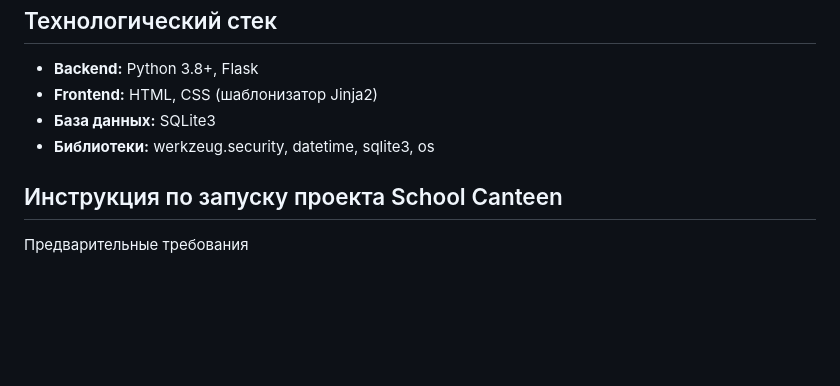
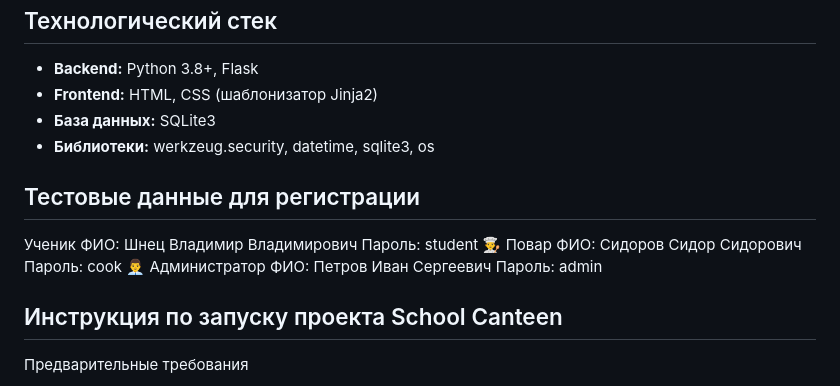
Before and after one commit to Fluffenn/PredProfCanteen, a Markdown page: README.md, the part around the change. Drawn GitHub-style; blank space fills up the shorter version.

```diff
--- a/README.md
+++ b/README.md
@@ -31,6 +31,16 @@
 *   **База данных:** SQLite3
 *   **Библиотеки:** werkzeug.security, datetime, sqlite3, os
 
+## Тестовые данные для регистрации
+Ученик
+ФИО: Шнец Владимир Владимирович
+Пароль: student
+👨‍🍳 Повар
+ФИО: Сидоров Сидор Сидорович
+Пароль: cook
+👨‍💼 Администратор
+ФИО: Петров Иван Сергеевич
+Пароль: admin
 ## Инструкция по запуску проекта School Canteen
 Предварительные требования
 
```
